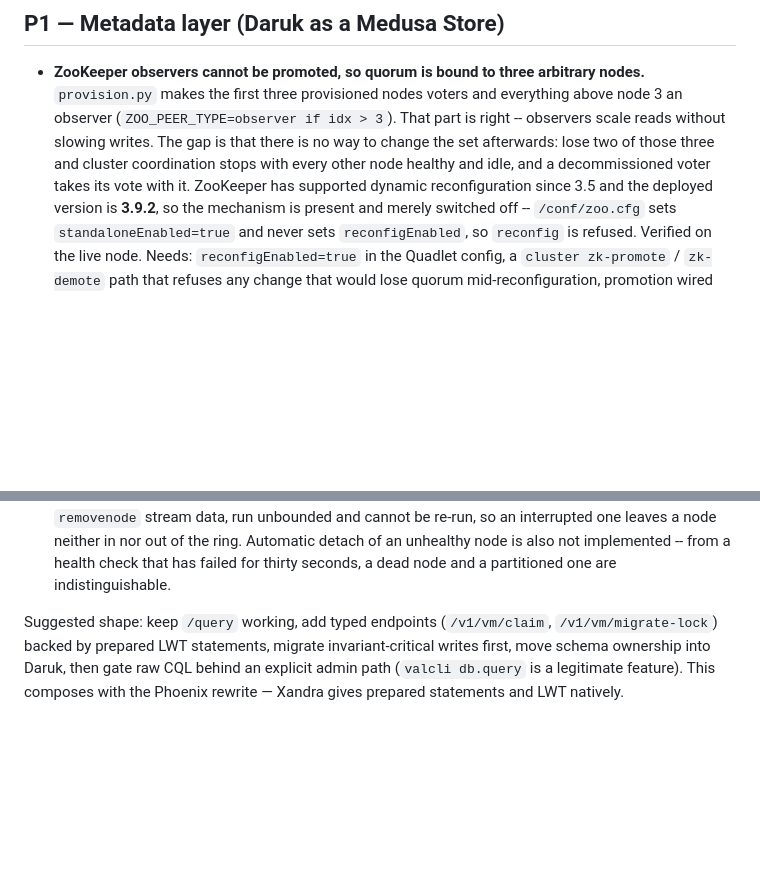
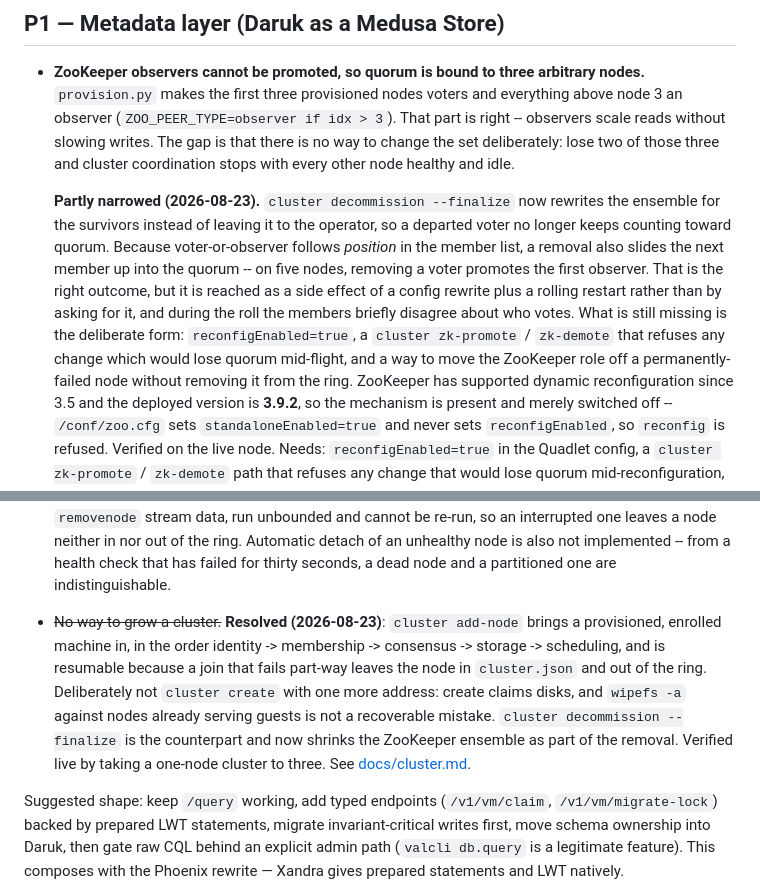
Before and after one commit to AuroraRyunix/Helios-HCI, a Markdown page: TODO.md, 2 parts joined by grey strips. Rendered like a GitHub page; blank space fills up the shorter version.

Commit message:
TODO: a cluster can grow and shrink now, and what the ensemble work did not solve

```diff
--- a/TODO.md
+++ b/TODO.md
@@ -228,9 +228,18 @@ already-fixed when it had never worked.
 * **ZooKeeper observers cannot be promoted, so quorum is bound to three arbitrary nodes.**
   `provision.py` makes the first three provisioned nodes voters and everything above node 3 an
   observer (`ZOO_PEER_TYPE=observer if idx > 3`). That part is right -- observers scale reads without
-  slowing writes. The gap is that there is no way to change the set afterwards: lose two of those three
-  and cluster coordination stops with every other node healthy and idle, and a decommissioned voter
-  takes its vote with it.
+  slowing writes. The gap is that there is no way to change the set deliberately: lose two of those
+  three and cluster coordination stops with every other node healthy and idle.
+
+  **Partly narrowed (2026-08-23).** `cluster decommission --finalize` now rewrites the ensemble for
+  the survivors instead of leaving it to the operator, so a departed voter no longer keeps counting
+  toward quorum. Because voter-or-observer follows *position* in the member list, a removal also
+  slides the next member up into the quorum -- on five nodes, removing a voter promotes the first
+  observer. That is the right outcome, but it is reached as a side effect of a config rewrite plus a
+  rolling restart rather than by asking for it, and during the roll the members briefly disagree about
+  who votes. What is still missing is the deliberate form: `reconfigEnabled=true`, a
+  `cluster zk-promote` / `zk-demote` that refuses any change which would lose quorum mid-flight, and
+  a way to move the ZooKeeper role off a permanently-failed node without removing it from the ring.
   ZooKeeper has supported dynamic reconfiguration since 3.5 and the deployed version is **3.9.2**, so
   the mechanism is present and merely switched off -- `/conf/zoo.cfg` sets `standaloneEnabled=true` and
   never sets `reconfigEnabled`, so `reconfig` is refused. Verified on the live node.
@@ -311,6 +320,13 @@ already-fixed when it had never worked.
   cannot be re-run, so an interrupted one leaves a node neither in nor out of the ring. Automatic
   detach of an unhealthy node is also not implemented -- from a health check that has failed for
   thirty seconds, a dead node and a partitioned one are indistinguishable.
+* ~~No way to grow a cluster.~~ **Resolved (2026-08-23)**: `cluster add-node` brings a provisioned,
+  enrolled machine in, in the order identity -> membership -> consensus -> storage -> scheduling, and
+  is resumable because a join that fails part-way leaves the node in `cluster.json` and out of the
+  ring. Deliberately not `cluster create` with one more address: create claims disks, and `wipefs -a`
+  against nodes already serving guests is not a recoverable mistake. `cluster decommission --finalize`
+  is the counterpart and now shrinks the ZooKeeper ensemble as part of the removal. Verified live by
+  taking a one-node cluster to three. See [docs/cluster.md](docs/cluster.md).
 
 Suggested shape: keep `/query` working, add typed endpoints (`/v1/vm/claim`, `/v1/vm/migrate-lock`)
 backed by prepared LWT statements, migrate invariant-critical writes first, move schema ownership into
```
